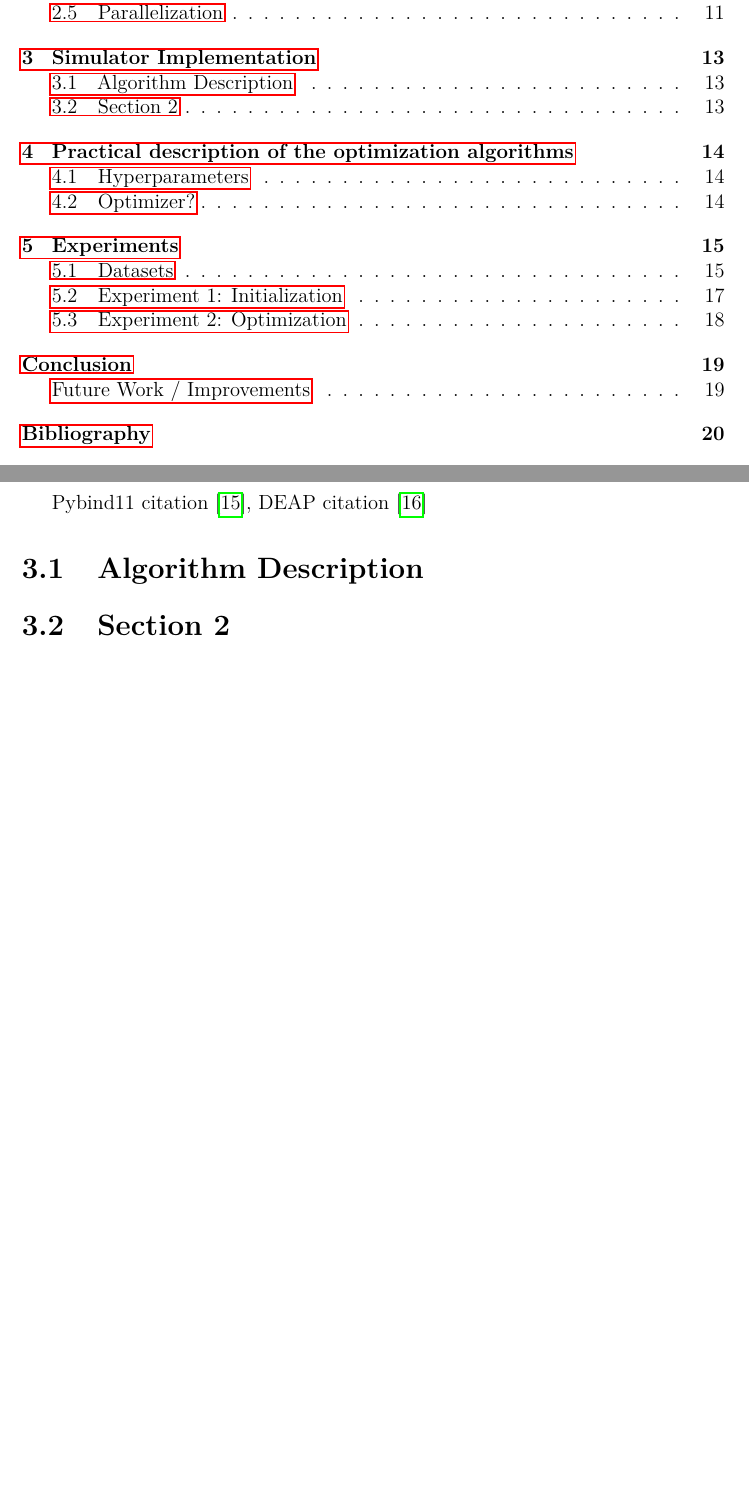
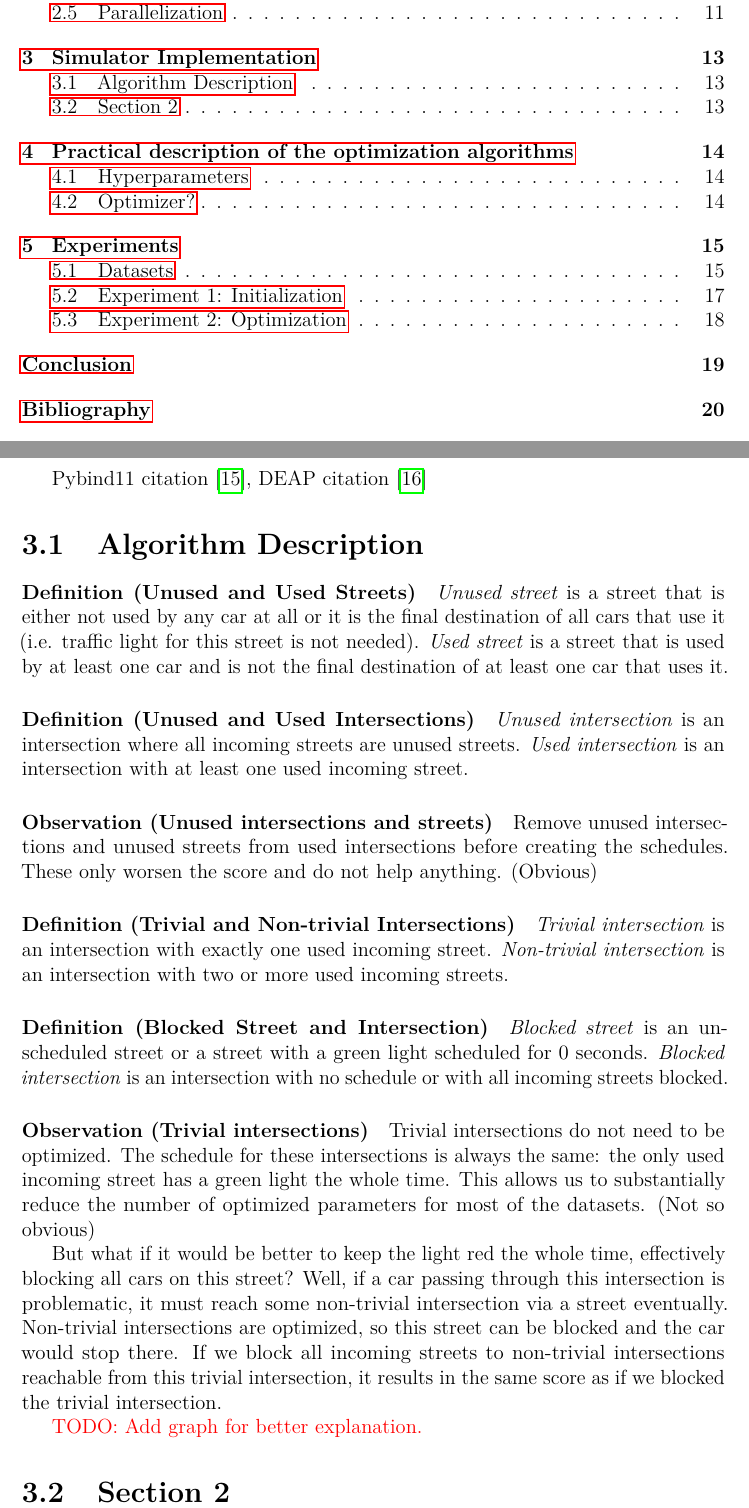
Before and after one commit to davidruda/Traffic-Signal-Optimization, a LaTeX thesis (thesis/thesis.tex, which reads thesis/chap03.tex): two parts of pages 2 and 13 of 25, joined at a grey line, cut so that both start at the same text, the shorter picture padded with empty space. Compiled offline with pdfLaTeX.

Commit message:
Update chapter 3

```diff
--- a/thesis/chap03.tex
+++ b/thesis/chap03.tex
@@ -4,4 +4,24 @@ Pybind11 citation \cite{jakob2017pybind11}, DEAP citation \cite{fortin2012deap}
 
 \section{Algorithm Description}
 
+\paragraph{Definition (Unused and Used Streets)} \textit{Unused street} is a street that is either not used by any car at all or it is the final destination of all cars that use it (i.e. traffic light for this street is not needed). \textit{Used street} is a street that is used by at least one car and is not the final destination of at least one car that uses it.
+
+\paragraph{Definition (Unused and Used Intersections)} \textit{Unused intersection} is an intersection where all incoming streets are unused streets. \textit{Used intersection} is an intersection with at least one used incoming street.
+
+\paragraph{Observation (Unused intersections and streets)} Remove unused intersections and unused streets from used intersections before creating the schedules. These only worsen the score and do not help anything. (Obvious)
+
+\paragraph{Definition (Trivial and Non-trivial Intersections)} \textit{Trivial intersection} is an intersection with exactly one used incoming street. \textit{Non-trivial intersection} is an intersection with two or more used incoming streets.
+
+\paragraph{Definition (Blocked Street and Intersection)} \textit{Blocked street} is an unscheduled street or a street with a green light scheduled for 0 seconds. \textit{Blocked intersection} is an intersection with no schedule or with all incoming streets blocked.
+
+\paragraph{Observation (Trivial intersections)} Trivial intersections do not need to be optimized. The schedule for these intersections is always the same: the only used incoming street has a green light the whole time. This allows us to substantially reduce the number of optimized parameters for most of the datasets. (Not so obvious)
+
+But what if it would be better to keep the light red the whole time, effectively blocking all cars on this street? Well, if a car passing through this intersection is problematic, it must reach some non-trivial intersection via a street eventually. Non-trivial intersections are optimized, so this street can be blocked and the car would stop there. If we block all incoming streets to non-trivial intersections reachable from this trivial intersection, it results in the same score as if we blocked the trivial intersection.
+
+\xxx{TODO: Add graph for better explanation.}
+
+% To consider all cases, suppose that it would be better to block this street by keeping the light red the whole time.
+% Even if it would be better to block this street
+% This allows us to substantially reduce the number of optimized parameters
+
 \section{Section 2}
```
Also changed, not shown: thesis/epilog.tex (+1 -1 lines).
